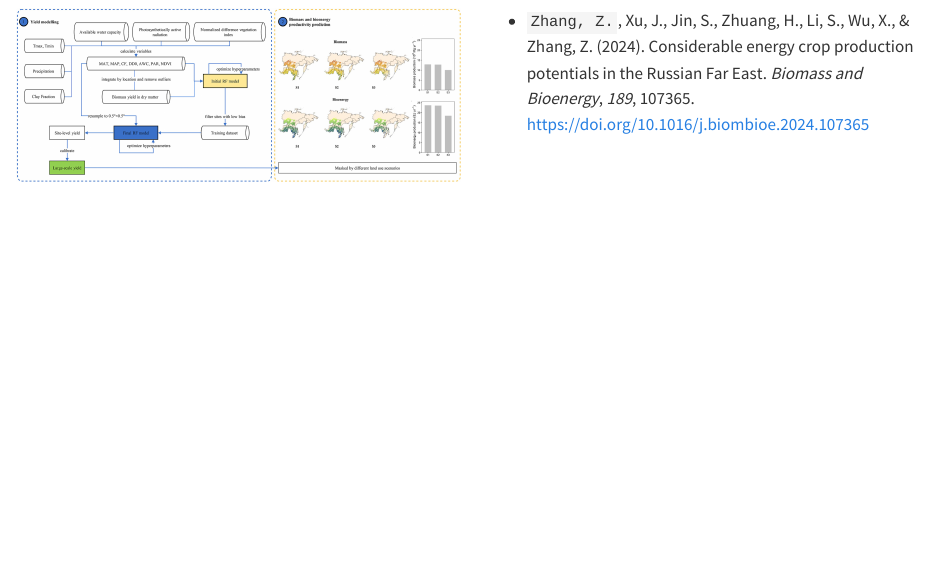
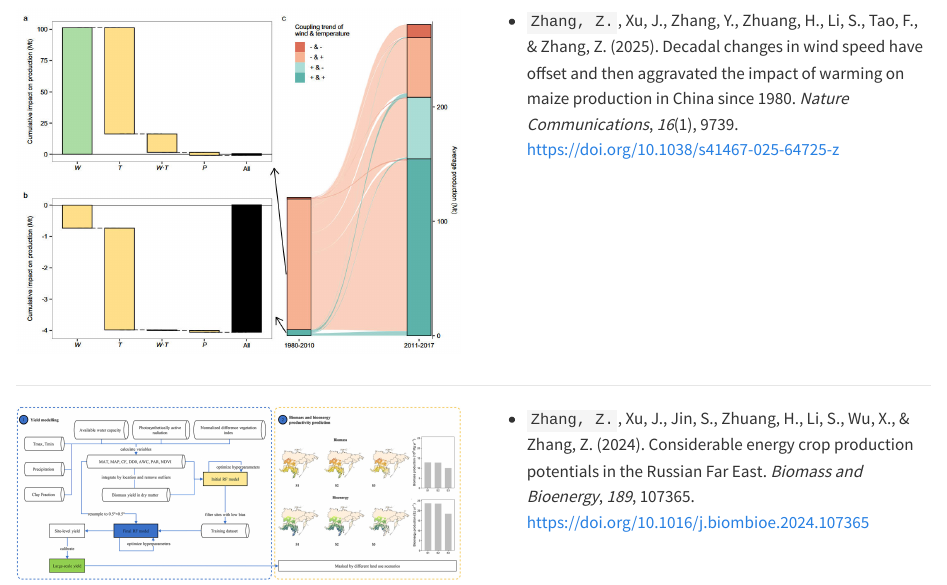
Before and after one commit to iisnot/web, a Quarto document (Publications.qmd): the page in a window 1100 px wide, from 130 px down. Rendered offline with R 4.5, knitr and Pandoc in place of Quarto, with nearby package versions.

Commit message:
add NC article in Publication

```diff
--- a/Publications.qmd
+++ b/Publications.qmd
@@ -8,3 +18,14 @@ toc: False
+-   `Zhang, Z.`, Xu, J., Zhang, Y., Zhuang, H., Li, S., Tao, F., &
+    Zhang, Z. (2025). Decadal changes in wind speed have offset and then
+    aggravated the impact of warming on maize production in China
+    since 1980. *Nature Communications*, *16*(1), 9739.
+    https://doi.org/10.1038/s41467-025-64725-z
+:::
+:::::
+
+----
+
+:::::: columns
 ::::: columns
 ::: {.column width="50%"}
 ![](images/Figure%20abstract%20of%20article1.jpg){alt="Figure abstract of article Considerable energy crop production potentials in the Russian Far East"
--- /dev/null
+++ b/references.bib
@@ -0,0 +1,16 @@
+
+@article{zhang2025,
+	title = {Decadal changes in wind speed have offset and then aggravated the impact of warming on maize production in China since 1980},
+	author = {Zhang, Zongliang and Xu, Jialu and Zhang, Yuzhong and Zhuang, Huimin and Li, Shaokun and Tao, Fulu and Zhang, Zhao},
+	year = {2025},
+	month = {11},
+	date = {2025-11-04},
+	journal = {Nature Communications},
+	pages = {9739},
+	volume = {16},
+	number = {1},
+	doi = {10.1038/s41467-025-64725-z},
+	url = {https://www.nature.com/articles/s41467-025-64725-z},
+	note = {Publisher: Nature Publishing Group},
+	langid = {en}
+}
```
Also changed, not shown: docs/search.json, images/Figure abstract of article2.jpg (added), Publications.qmd (15 more changed lines), 5 other files.
